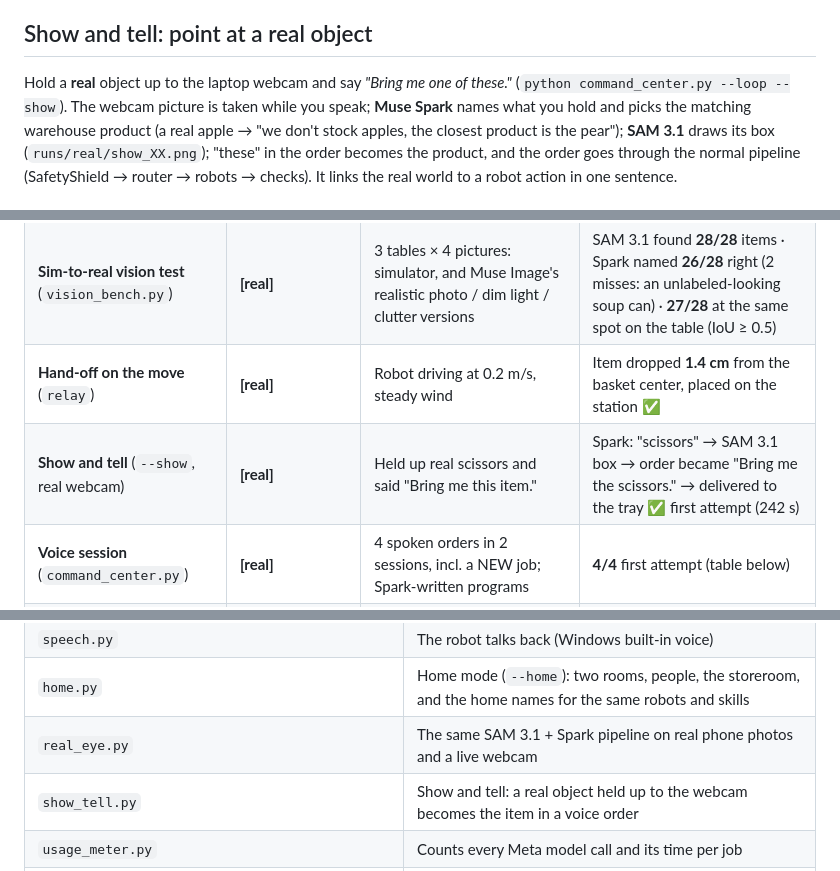
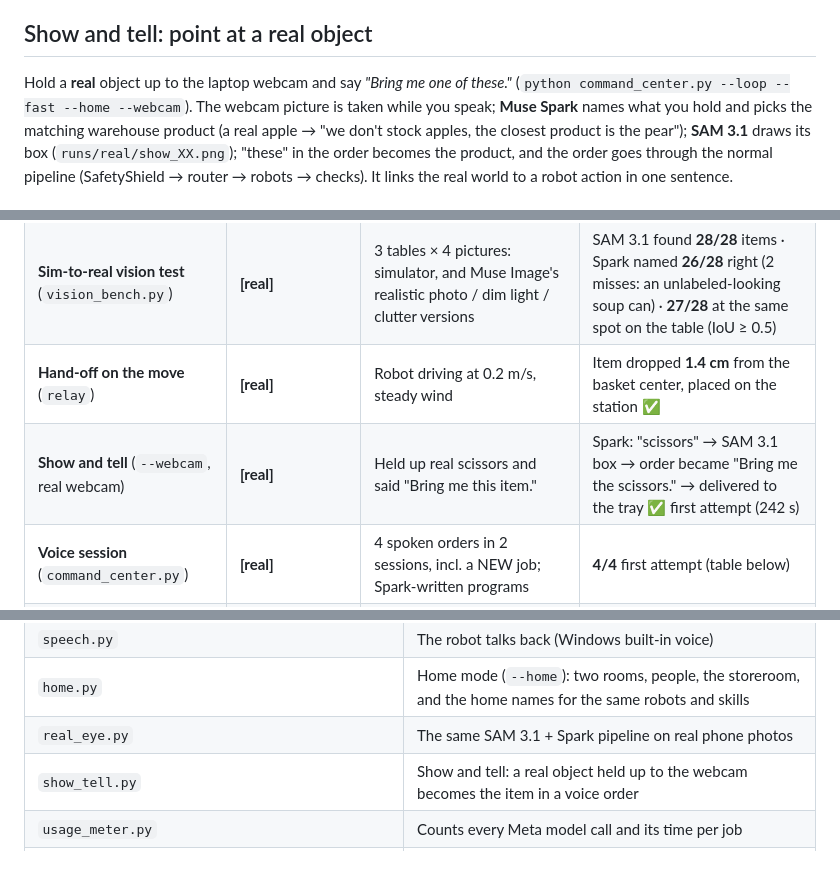
Before and after one commit to Raghava2004-cpu/hey_robot, a Markdown page: README.md, 3 parts joined by grey strips. GitHub-like rendering.

```diff
--- a/README.md
+++ b/README.md
@@ -136,7 +136,7 @@ station", "Clear station C into the tray". The router sends it to the **new-job*
 ## Show and tell: point at a real object
 
 Hold a **real** object up to the laptop webcam and say *"Bring me one of these."*
-(`python command_center.py --loop --show`). The webcam picture is taken while you speak; **Muse Spark** names
+(`python command_center.py --loop --fast --home --webcam`). The webcam picture is taken while you speak; **Muse Spark** names
 what you hold and picks the matching warehouse product (a real apple → "we don't stock apples, the closest
 product is the pear"); **SAM 3.1** draws its box (`runs/real/show_XX.png`); "these" in the order becomes the
 product, and the order goes through the normal pipeline (SafetyShield → router → robots → checks).
@@ -251,7 +259,7 @@ Every row says which perception it used: **[real]** = real SAM 3.1 + Muse Spark
 | **Real-camera test** (`real_eye.py --photos`) | **[real]** | 9 phone photos of 6 real objects (apple, soup can, banana, scissors, mug, bottle) in normal / dim / cluttered light; SAM 3.1 also asked for 2 absent objects per photo | SAM 3.1 found **18/18** · Spark named **18/18** right · SAM false alarms **0/18** (every light) |
 | **Sim-to-real vision test** (`vision_bench.py`) | **[real]** | 3 tables × 4 pictures: simulator, and Muse Image's realistic photo / dim light / clutter versions | SAM 3.1 found **28/28** items · Spark named **26/28** right (2 misses: an unlabeled-looking soup can) · **27/28** at the same spot on the table (IoU ≥ 0.5) |
 | **Hand-off on the move** (`relay`) | **[real]** | Robot driving at 0.2 m/s, steady wind | Item dropped **1.4 cm** from the basket center, placed on the station ✅ |
-| **Show and tell** (`--show`, real webcam) | **[real]** | Held up real scissors and said "Bring me this item." | Spark: "scissors" → SAM 3.1 box → order became "Bring me the scissors." → delivered to the tray ✅ first attempt (242 s) |
+| **Show and tell** (`--webcam`, real webcam) | **[real]** | Held up real scissors and said "Bring me this item." | Spark: "scissors" → SAM 3.1 box → order became "Bring me the scissors." → delivered to the tray ✅ first attempt (242 s) |
 | **Voice session** (`command_center.py`) | **[real]** | 4 spoken orders in 2 sessions, incl. a NEW job; Spark-written programs | **4/4** first attempt (table below) |
 | Hand-off sweep | [sim mask] | 4 items × 3 stations | **12/12** delivered, aim 1.3–1.5 cm |
 | **Recovery from faults** (`exp_recovery.py`) | [sim mask] | 20 orders, 30 % slip chance per grasp, item moved after the scan in half the runs, **real two-finger grip** | Checking every step: **16/20** · trusting the first answer: **4/20** (with an item moved: 7/10 vs 0/10). With the older locked grip it was 19/20 vs 3/20: the real grip is harder, and we report it |
@@ -329,7 +336,7 @@ Options: `--quiet` (robot does not speak), `--fast` (no real-time wait in the 3D
 | `perception.py`, `llm.py`, `imagine.py`, `voice.py` | Thin clients for SAM 3.1, Muse Spark/Wonder, Muse Image, Muse Voice Transcribe |
 | `speech.py` | The robot talks back (Windows built-in voice) |
 | `home.py` | Home mode (`--home`): two rooms, people, the storeroom, and the home names for the same robots and skills |
-| `real_eye.py` | The same SAM 3.1 + Spark pipeline on real phone photos and a live webcam |
+| `real_eye.py` | The same SAM 3.1 + Spark pipeline on real phone photos |
 | `show_tell.py` | Show and tell: a real object held up to the webcam becomes the item in a voice order |
 | `usage_meter.py` | Counts every Meta model call and its time per job |
 | `safety.py`, `safety_test.py` | SafetyShield (Spark intent check + fixed rules + firewall) and its red-team test |
```
Also changed, not shown: other parts of README.md (+15 -8 lines), docs/home_items.png (added), runs/after_1.png, runs/imagined.png, 11 other files.
